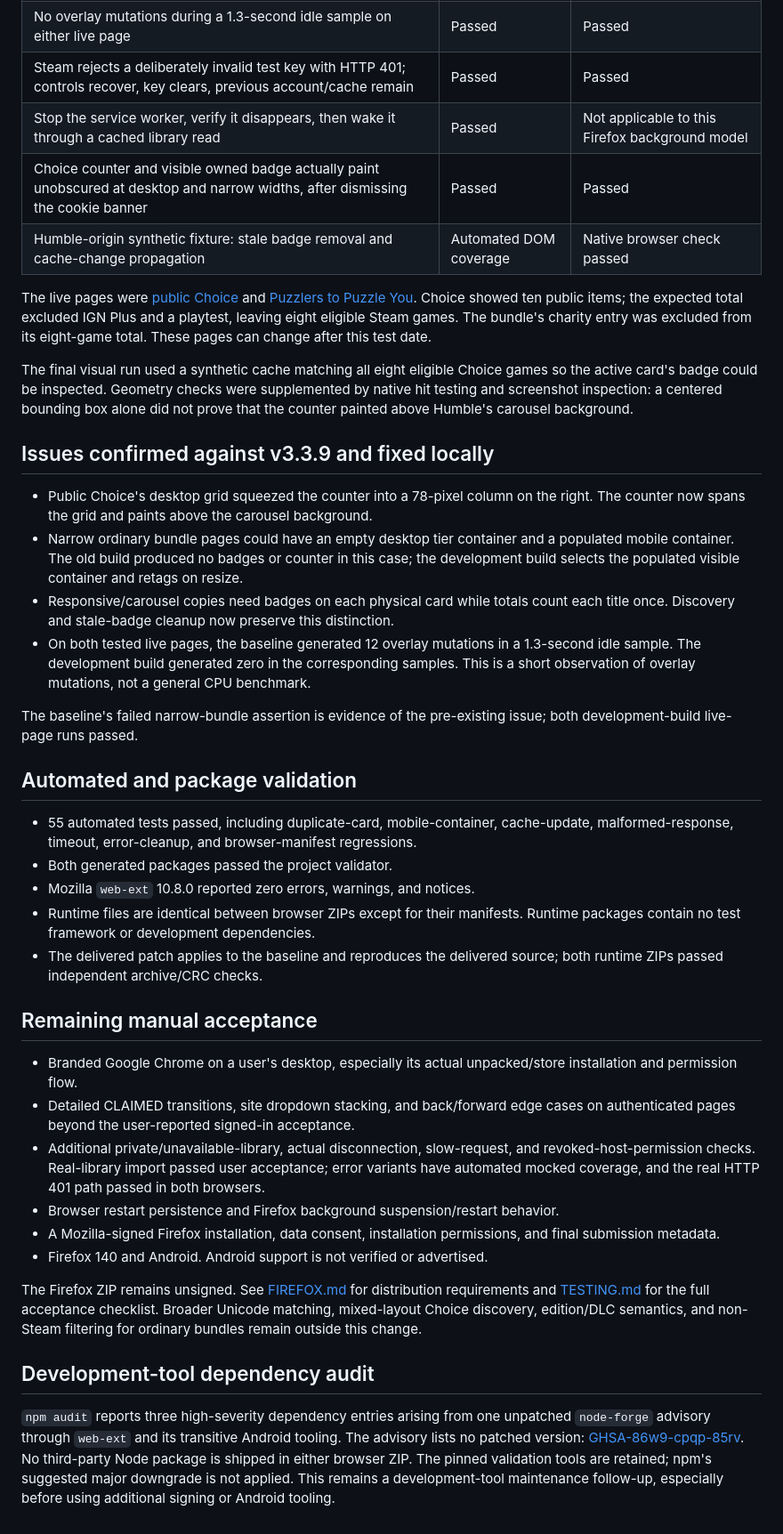
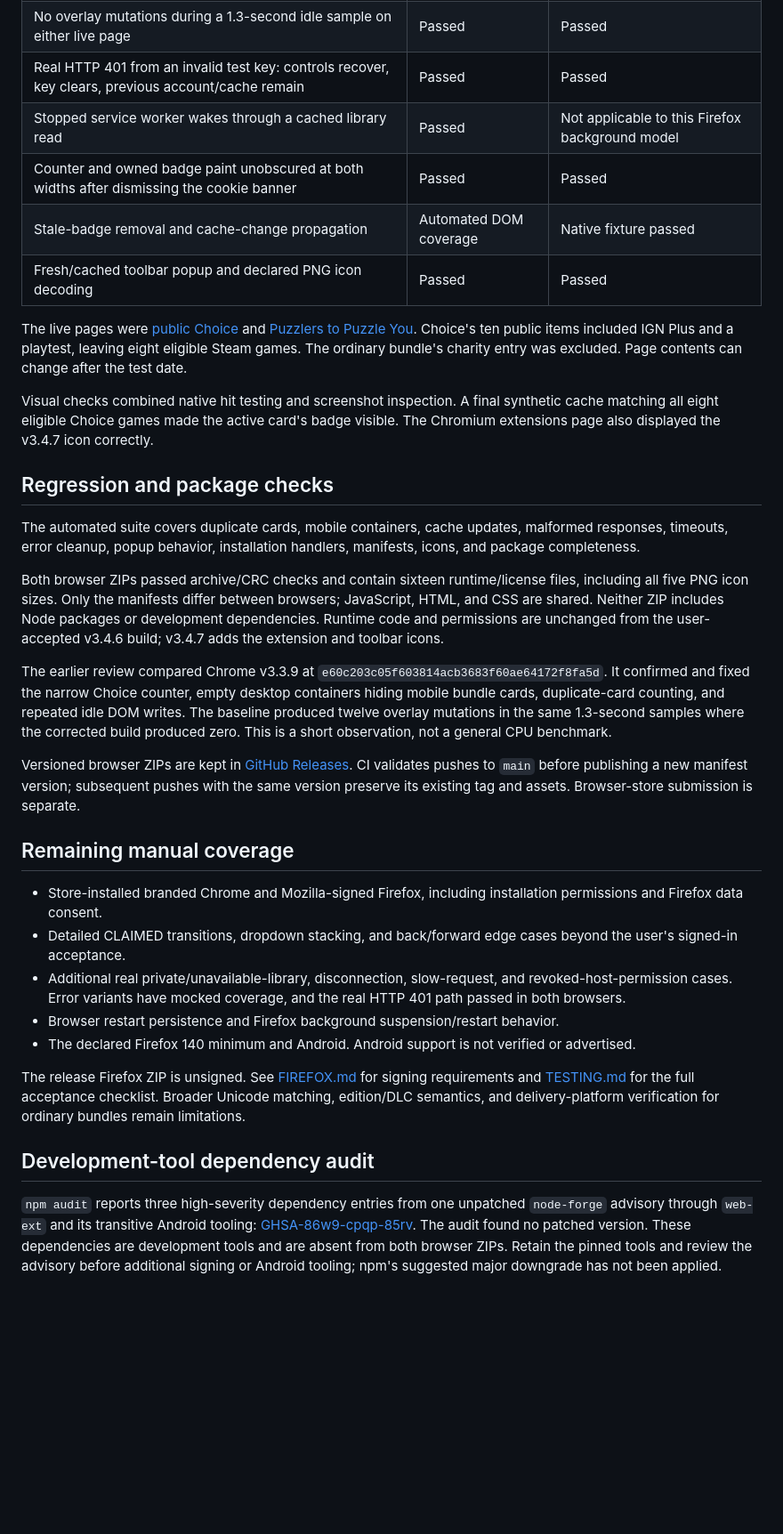
Before and after one commit to Armadyl00/humble-owned-overlay, a Markdown page: BROWSER-VALIDATION.md, the part around one of its changes. Shown at 89% size. Drawn GitHub-style; blank space fills up the shorter version.

```diff
--- a/BROWSER-VALIDATION.md
+++ b/BROWSER-VALIDATION.md
@@ -49,41 +16,34 @@ Ownership caches contained synthetic Steam game records, never a user's Steam li
 | No overlay mutations during a 1.3-second idle sample on either live page | Passed | Passed |
-| Steam rejects a deliberately invalid test key with HTTP 401; controls recover, key clears, previous account/cache remain | Passed | Passed |
-| Stop the service worker, verify it disappears, then wake it through a cached library read | Passed | Not applicable to this Firefox background model |
-| Choice counter and visible owned badge actually paint unobscured at desktop and narrow widths, after dismissing the cookie banner | Passed | Passed |
-| Humble-origin synthetic fixture: stale badge removal and cache-change propagation | Automated DOM coverage | Native browser check passed |
+| Real HTTP 401 from an invalid test key: controls recover, key clears, previous account/cache remain | Passed | Passed |
+| Stopped service worker wakes through a cached library read | Passed | Not applicable to this Firefox background model |
+| Counter and owned badge paint unobscured at both widths after dismissing the cookie banner | Passed | Passed |
+| Stale-badge removal and cache-change propagation | Automated DOM coverage | Native fixture passed |
+| Fresh/cached toolbar popup and declared PNG icon decoding | Passed | Passed |
 
-The live pages were [public Choice](https://www.humblebundle.com/membership) and [Puzzlers to Puzzle You](https://www.humblebundle.com/games/puzzlers-to-puzzle-you). Choice showed ten public items; the expected total excluded IGN Plus and a playtest, leaving eight eligible Steam games. The bundle's charity entry was excluded from its eight-game total. These pages can change after this test date.
+The live pages were [public Choice](https://www.humblebundle.com/membership) and [Puzzlers to Puzzle You](https://www.humblebundle.com/games/puzzlers-to-puzzle-you). Choice's ten public items included IGN Plus and a playtest, leaving eight eligible Steam games. The ordinary bundle's charity entry was excluded. Page contents can change after the test date.
 
-The final visual run used a synthetic cache matching all eight eligible Choice games so the active card's badge could be inspected. Geometry checks were supplemented by native hit testing and screenshot inspection: a centered bounding box alone did not prove that the counter painted above Humble's carousel background.
+Visual checks combined native hit testing and screenshot inspection. A final synthetic cache matching all eight eligible Choice games made the active card's badge visible. The Chromium extensions page also displayed the v3.4.7 icon correctly.
 
-## Issues confirmed against v3.3.9 and fixed locally
+## Regression and package checks
 
-- Public Choice's desktop grid squeezed the counter into a 78-pixel column on the right. The counter now spans the grid and paints above the carousel background.
-- Narrow ordinary bundle pages could have an empty desktop tier container and a populated mobile container. The old build produced no badges or counter in this case; the development build selects the populated visible container and retags on resize.
-- Responsive/carousel copies need badges on each physical card while totals count each title once. Discovery and stale-badge cleanup now preserve this distinction.
-- On both tested live pages, the baseline generated 12 overlay mutations in a 1.3-second idle sample. The development build generated zero in the corresponding samples. This is a short observation of overlay mutations, not a general CPU benchmark.
+The automated suite covers duplicate cards, mobile containers, cache updates, malformed responses, timeouts, error cleanup, popup behavior, installation handlers, manifests, icons, and package completeness.
 
-The baseline's failed narrow-bundle assertion is evidence of the pre-existing issue; both development-build live-page runs passed.
+Both browser ZIPs passed archive/CRC checks and contain sixteen runtime/license files, including all five PNG icon sizes. Only the manifests differ between browsers; JavaScript, HTML, and CSS are shared. Neither ZIP includes Node packages or development dependencies. Runtime code and permissions are unchanged from the user-accepted v3.4.6 build; v3.4.7 adds the extension and toolbar icons.
 
-## Automated and package validation
+The earlier review compared Chrome v3.3.9 at `e60c203c05f603814acb3683f60ae64172f8fa5d`. It confirmed and fixed the narrow Choice counter, empty desktop containers hiding mobile bundle cards, duplicate-card counting, and repeated idle DOM writes. The baseline produced twelve overlay mutations in the same 1.3-second samples where the corrected build produced zero. This is a short observation, not a general CPU benchmark.
 
-- 55 automated tests passed, including duplicate-card, mobile-container, cache-update, malformed-response, timeout, error-cleanup, and browser-manifest regressions.
-- Both generated packages passed the project validator.
-- Mozilla `web-ext` 10.8.0 reported zero errors, warnings, and notices.
-- Runtime files are identical between browser ZIPs except for their manifests. Runtime packages contain no test framework or development dependencies.
-- The delivered patch applies to the baseline and reproduces the delivered source; both runtime ZIPs passed independent archive/CRC checks.
+Versioned browser ZIPs are kept in [GitHub Releases](https://github.com/Armadyl00/humble-owned-overlay/releases). CI validates pushes to `main` before publishing a new manifest version; subsequent pushes with the same version preserve its existing tag and assets. Browser-store submission is separate.
 
-## Remaining manual acceptance
+## Remaining manual coverage
 
-- Branded Google Chrome on a user's desktop, especially its actual unpacked/store installation and permission flow.
-- Detailed CLAIMED transitions, site dropdown stacking, and back/forward edge cases on authenticated pages beyond the user-reported signed-in acceptance.
-- Additional private/unavailable-library, actual disconnection, slow-request, and revoked-host-permission checks. Real-library import passed user acceptance; error variants have automated mocked coverage, and the real HTTP 401 path passed in both browsers.
+- Store-installed branded Chrome and Mozilla-signed Firefox, including installation permissions and Firefox data consent.
+- Detailed CLAIMED transitions, dropdown stacking, and back/forward edge cases beyond the user's signed-in acceptance.
+- Additional real private/unavailable-library, disconnection, slow-request, and revoked-host-permission cases. Error variants have mocked coverage, and the real HTTP 401 path passed in both browsers.
 - Browser restart persistence and Firefox background suspension/restart behavior.
-- A Mozilla-signed Firefox installation, data consent, installation permissions, and final submission metadata.
-- Firefox 140 and Android. Android support is not verified or advertised.
+- The declared Firefox 140 minimum and Android. Android support is not verified or advertised.
 
-The Firefox ZIP remains unsigned. See [FIREFOX.md](FIREFOX.md) for distribution requirements and [TESTING.md](TESTING.md) for the full acceptance checklist. Broader Unicode matching, mixed-layout Choice discovery, edition/DLC semantics, and non-Steam filtering for ordinary bundles remain outside this change.
+The release Firefox ZIP is unsigned. See [FIREFOX.md](FIREFOX.md) for signing requirements and [TESTING.md](TESTING.md) for the full acceptance checklist. Broader Unicode matching, edition/DLC semantics, and delivery-platform verification for ordinary bundles remain limitations.
 
 ## Development-tool dependency audit
 
-`npm audit` reports three high-severity dependency entries arising from one unpatched `node-forge` advisory through `web-ext` and its transitive Android tooling. The advisory lists no patched version: [GHSA-86w9-cpqp-85rv](https://github.com/advisories/GHSA-86w9-cpqp-85rv). No third-party Node package is shipped in either browser ZIP. The pinned validation tools are retained; npm's suggested major downgrade is not applied. This remains a development-tool maintenance follow-up, especially before using additional signing or Android tooling.
+`npm audit` reports three high-severity dependency entries from one unpatched `node-forge` advisory through `web-ext` and its transitive Android tooling: [GHSA-86w9-cpqp-85rv](https://github.com/advisories/GHSA-86w9-cpqp-85rv). The audit found no patched version. These dependencies are development tools and are absent from both browser ZIPs. Retain the pinned tools and review the advisory before additional signing or Android tooling; npm's suggested major downgrade has not been applied.
```
Also changed, not shown: other parts of BROWSER-VALIDATION.md (+8 -41 lines), README.md (+4 -2 lines), test-builds/README.md (deleted, +0 -31 lines), docs/screenshots/options-page.png, 4 other files.
